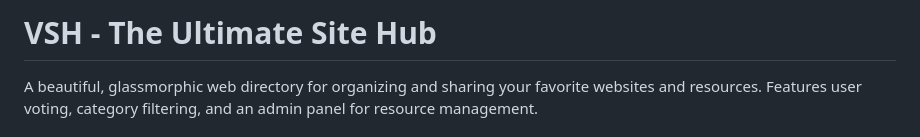
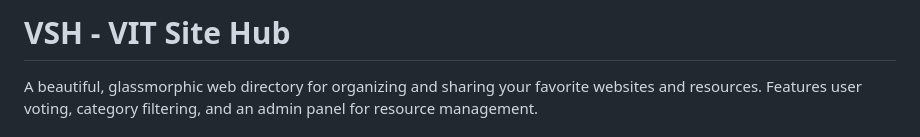
Before and after one commit to abhisheksingh995639/VITHUB, a Markdown page: README.md, the part around the change. Rendered like a GitHub page.

```diff
--- a/README.md
+++ b/README.md
@@ -1,4 +1,4 @@
-# VSH - The Ultimate Site Hub
+# VSH - VIT Site Hub
 
 A beautiful, glassmorphic web directory for organizing and sharing your favorite websites and resources. Features user voting, category filtering, and an admin panel for resource management.
 
```
